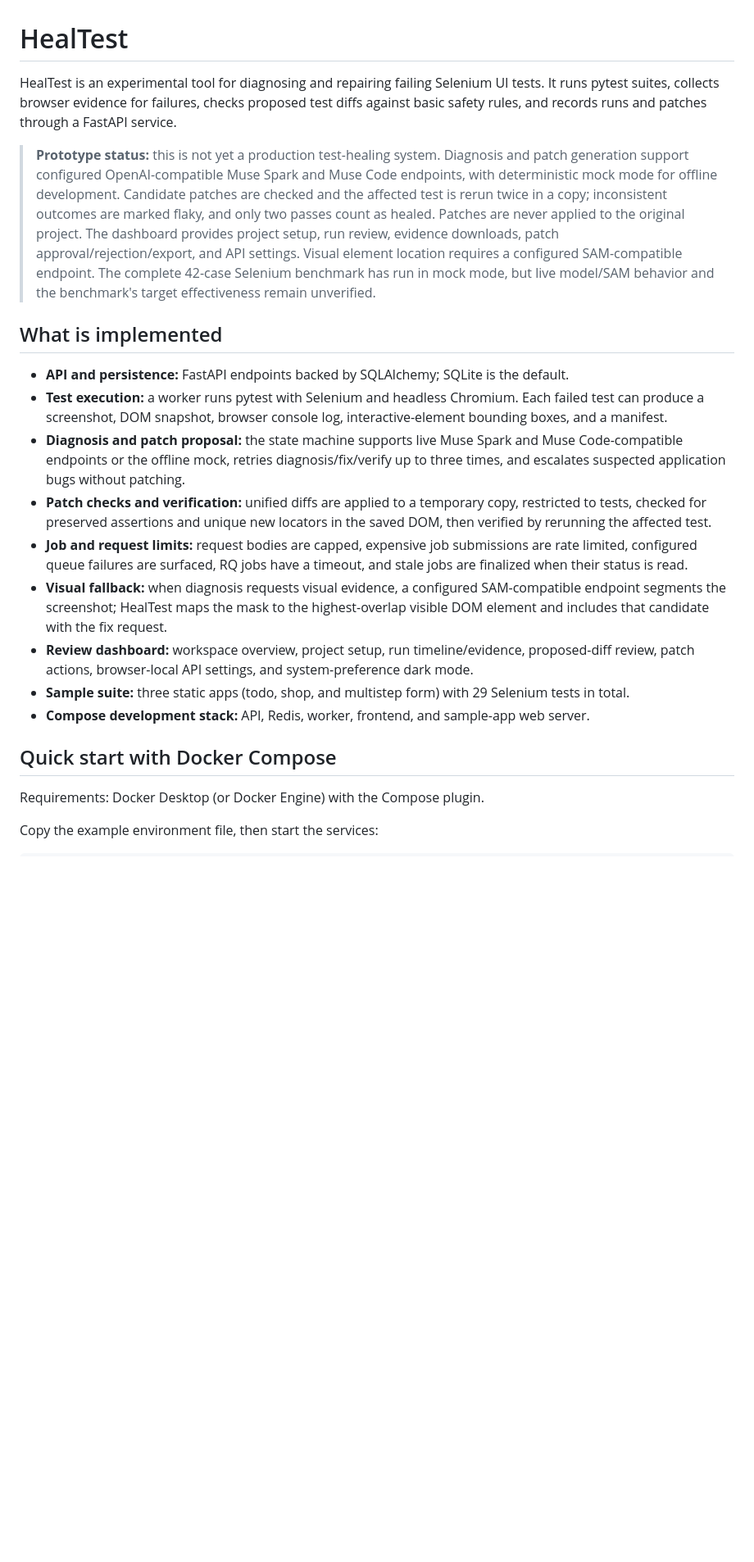
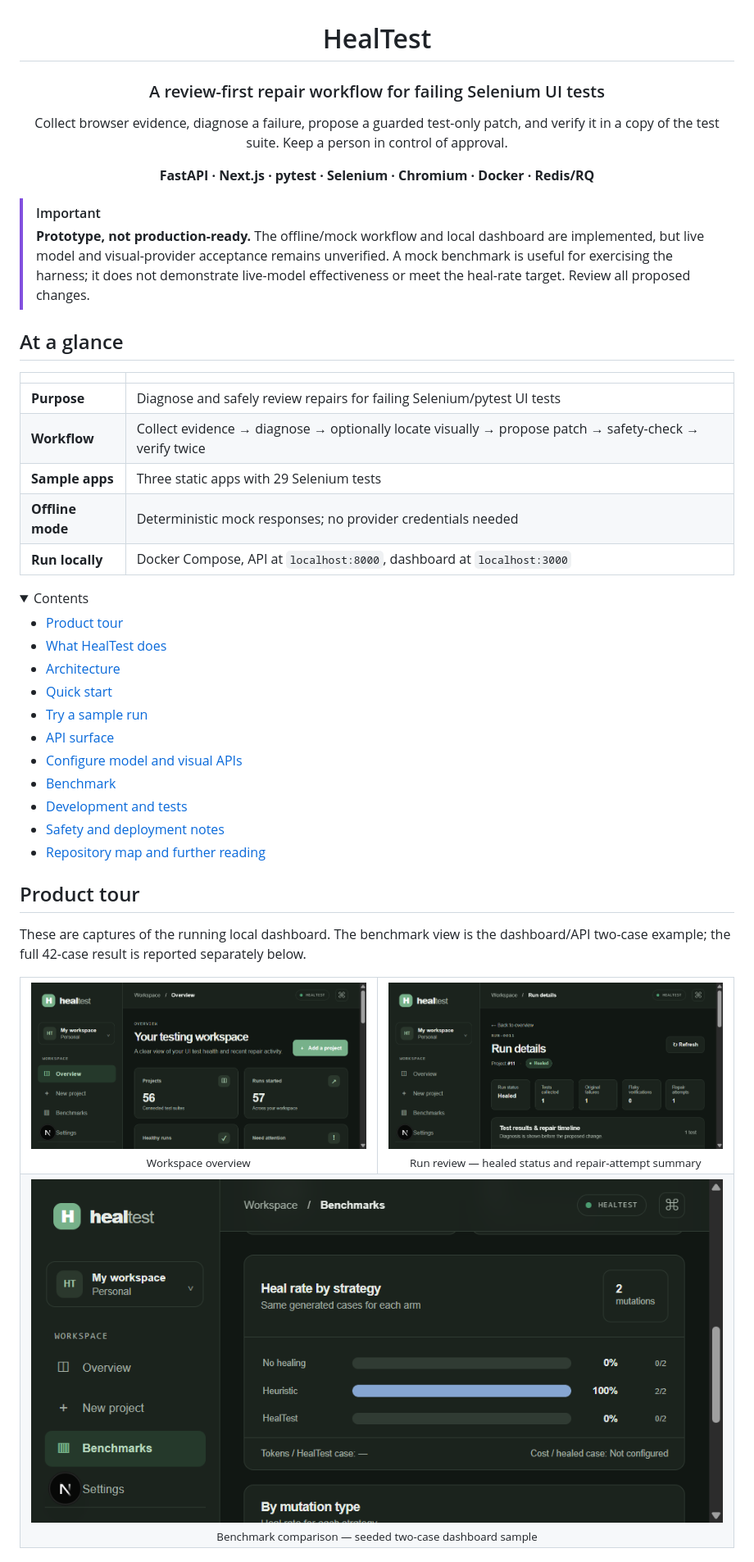
Before and after one commit to Sonali-0x/HealTest, a Markdown page: README.md, the part around one of its changes. Shown at 82% size. GitHub-like rendering; pictures changed too: docs/images/benchmarks.png (added), docs/images/dashboard.png (added), docs/images/run-review.png (added); folded sections open; blank space fills up the shorter version.

Commit message:
feat: add benchmark, dashboard, and run review images to documentation

```diff
--- a/README.md
+++ b/README.md
@@ -1,23 +3,61 @@
 # HealTest
 
-HealTest is an experimental tool for diagnosing and repairing failing Selenium UI tests. It runs pytest suites, collects browser evidence for failures, checks proposed test diffs against basic safety rules, and records runs and patches through a FastAPI service.
+### A review-first repair workflow for failing Selenium UI tests
 
-> **Prototype status:** this is not yet a production test-healing system. Diagnosis and patch generation support configured OpenAI-compatible Muse Spark and Muse Code endpoints, with deterministic mock mode for offline development. Candidate patches are checked and the affected test is rerun twice in a copy; inconsistent outcomes are marked flaky, and only two passes count as healed. Patches are never applied to the original project. The dashboard provides project setup, run review, evidence downloads, patch approval/rejection/export, and API settings. Visual element location requires a configured SAM-compatible endpoint. The complete 42-case Selenium benchmark has run in mock mode, but live model/SAM behavior and the benchmark's target effectiveness remain unverified.
+Collect browser evidence, diagnose a failure, propose a guarded test-only patch,
+and verify it in a copy of the test suite. Keep a person in control of approval.
 
-## What is implemented
+**FastAPI · Next.js · pytest · Selenium · Chromium · Docker · Redis/RQ**
 
-- **API and persistence:** FastAPI endpoints backed by SQLAlchemy; SQLite is the default.
-- **Test execution:** a worker runs pytest with Selenium and headless Chromium. Each failed test can produce a screenshot, DOM snapshot, browser console log, interactive-element bounding boxes, and a manifest.
-- **Diagnosis and patch proposal:** the state machine supports live Muse Spark and Muse Code-compatible endpoints or the offline mock, retries diagnosis/fix/verify up to three times, and escalates suspected application bugs without patching.
-- **Patch checks and verification:** unified diffs are applied to a temporary copy, restricted to tests, checked for preserved assertions and unique new locators in the saved DOM, then verified by rerunning the affected test.
-- **Job and request limits:** request bodies are capped, expensive job submissions are rate limited, configured queue failures are surfaced, RQ jobs have a timeout, and stale jobs are finalized when their status is read.
-- **Visual fallback:** when diagnosis requests visual evidence, a configured SAM-compatible endpoint segments the screenshot; HealTest maps the mask to the highest-overlap visible DOM element and includes that candidate with the fix request.
-- **Review dashboard:** workspace overview, project setup, run timeline/evidence, proposed-diff review, patch actions, browser-local API settings, and system-preference dark mode.
-- **Sample suite:** three static apps (todo, shop, and multistep form) with 29 Selenium tests in total.
-- **Compose development stack:** API, Redis, worker, frontend, and sample-app web server.
+</div>
 
-## Quick start with Docker Compose
+> [!IMPORTANT]
+> **Prototype, not production-ready.** The offline/mock workflow and local
+> dashboard are implemented, but live model and visual-provider acceptance
+> remains unverified. A mock benchmark is useful for exercising the harness;
+> it does not demonstrate live-model effectiveness or meet the heal-rate
+> target. Review all proposed changes.
 
-Requirements: Docker Desktop (or Docker Engine) with the Compose plugin.
+## At a glance
 
-Copy the example environment file, then start the services:
+| | |
+| --- | --- |
+| **Purpose** | Diagnose and safely review repairs for failing Selenium/pytest UI tests |
+| **Workflow** | Collect evidence → diagnose → optionally locate visually → propose patch → safety-check → verify twice |
+| **Sample apps** | Three static apps with 29 Selenium tests |
+| **Offline mode** | Deterministic mock responses; no provider credentials needed |
+| **Run locally** | Docker Compose, API at `localhost:8000`, dashboard at `localhost:3000` |
+
+<details>
+<summary>Contents</summary>
+
+- [Product tour](#product-tour)
+- [What HealTest does](#what-healtest-does)
+- [Architecture](#architecture)
+- [Quick start](#quick-start)
+- [Try a sample run](#try-a-sample-run)
+- [API surface](#api-surface)
+- [Configure model and visual APIs](#configure-model-and-visual-apis)
+- [Benchmark](#benchmark)
+- [Development and tests](#development-and-tests)
+- [Safety and deployment notes](#safety-and-deployment-notes)
+- [Repository map and further reading](#repository-map)
+
+</details>
+
+## Product tour
+
+These are captures of the running local dashboard. The benchmark view is the
+dashboard/API two-case example; the full 42-case result is reported separately
+below.
+
+<table>
+  <tr>
+    <td align="center" width="50%"><img src="docs/images/dashboard.png" alt="HealTest workspace overview" width="100%"><br><sub>Workspace overview</sub></td>
+    <td align="center" width="50%"><img src="docs/images/run-review.png" alt="Healed run status, original failure, and repair-attempt count" width="100%"><br><sub>Run review — healed status and repair-attempt summary</sub></td>
+  </tr>
+  <tr>
+    <td align="center" colspan="2"><img src="docs/images/benchmarks.png" alt="Benchmark strategy comparison in the dashboard" width="100%"><br><sub>Benchmark comparison — seeded two-case dashboard sample</sub></td>
+  </tr>
+</table>
+
```
Also changed, not shown: other parts of README.md (+268 -127 lines).
